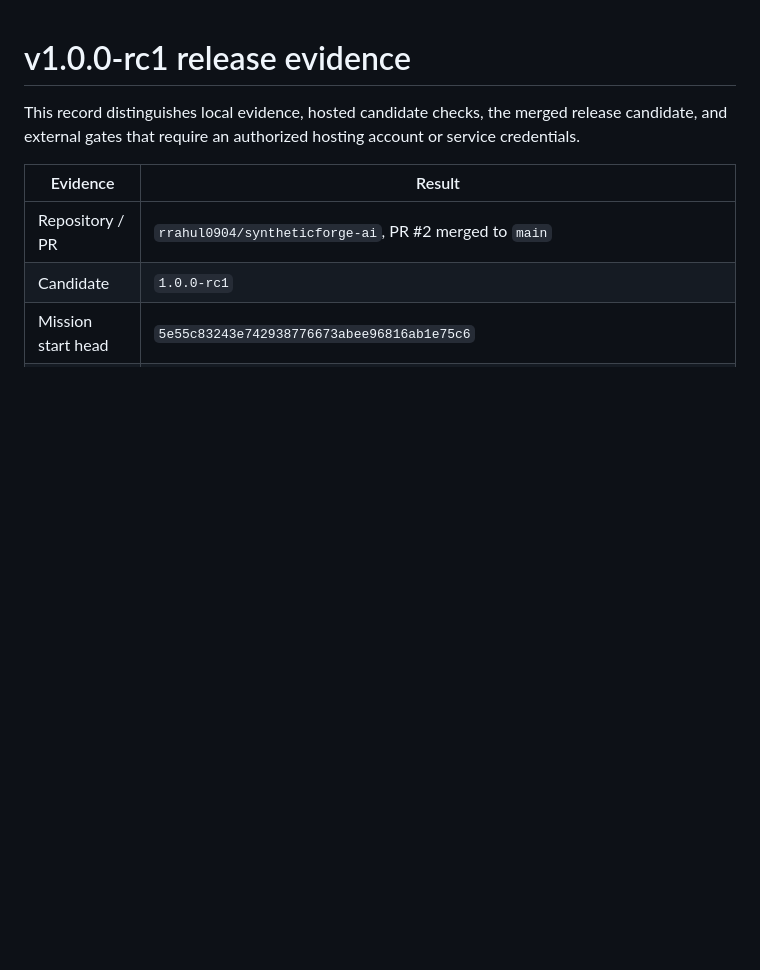
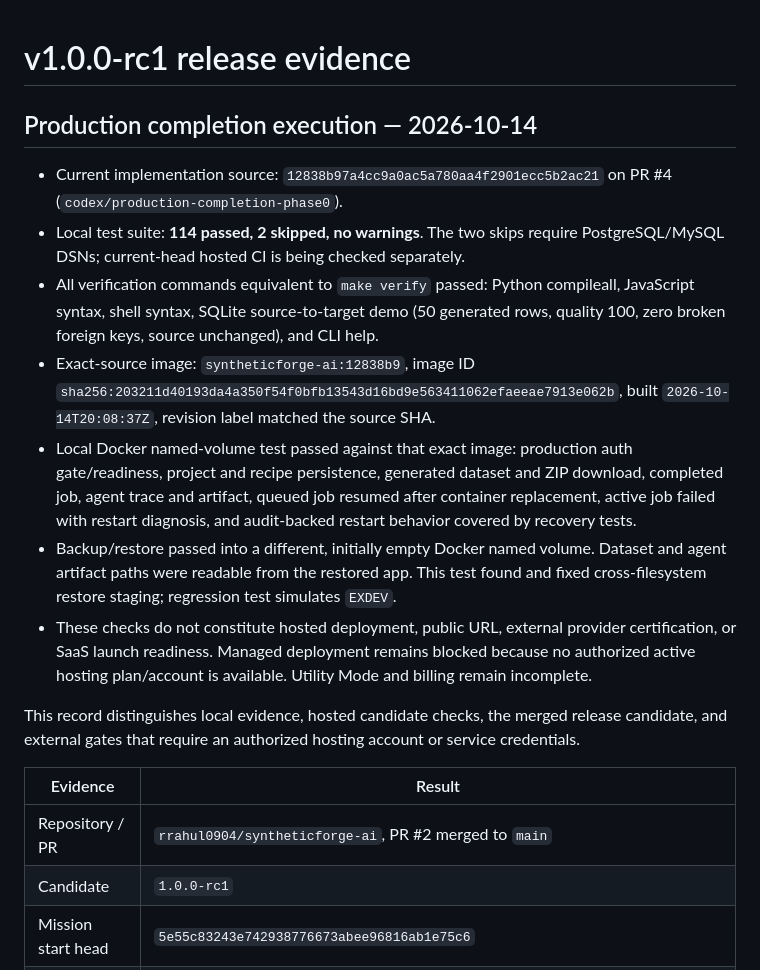
Before and after one commit to rrahul0904/syntheticforge-ai, a Markdown page: docs/V1_RELEASE_EVIDENCE.md, the part around the change. Drawn GitHub-style; blank space fills up the shorter version.

Commit message:
docs: record production completion evidence

```diff
--- a/docs/V1_RELEASE_EVIDENCE.md
+++ b/docs/V1_RELEASE_EVIDENCE.md
@@ -1,4 +1,15 @@
 # v1.0.0-rc1 release evidence
+
+## Production completion execution — 2026-10-14
+
+- Current implementation source: `12838b97a4cc9a0ac5a780aa4f2901ecc5b2ac21` on PR #4 (`codex/production-completion-phase0`).
+- Local test suite: **114 passed, 2 skipped, no warnings**. The two skips require PostgreSQL/MySQL DSNs; current-head hosted CI is being checked separately.
+- All verification commands equivalent to `make verify` passed: Python compileall, JavaScript syntax, shell syntax, SQLite source-to-target demo (50 generated rows, quality 100, zero broken foreign keys, source unchanged), and CLI help.
+- Exact-source image: `syntheticforge-ai:12838b9`, image ID `sha256:203211d40193da4a350f54f0bfb13543d16bd9e563411062efaeeae7913e062b`, built `2026-10-14T20:08:37Z`, revision label matched the source SHA.
+- Local Docker named-volume test passed against that exact image: production auth gate/readiness, project and recipe persistence, generated dataset and ZIP download, completed job, agent trace and artifact, queued job resumed after container replacement, active job failed with restart diagnosis, and audit-backed restart behavior covered by recovery tests.
+- Backup/restore passed into a different, initially empty Docker named volume. Dataset and agent artifact paths were readable from the restored app. This test found and fixed cross-filesystem restore staging; regression test simulates `EXDEV`.
+- These checks do not constitute hosted deployment, public URL, external provider certification, or SaaS launch readiness. Managed deployment remains blocked because no authorized active hosting plan/account is available. Utility Mode and billing remain incomplete.
+
 
 This record distinguishes local evidence, hosted candidate checks, the merged release candidate, and external gates that require an authorized hosting account or service credentials.
 
```
Also changed, not shown: docs/MASTER_COMPLETION_MATRIX.md (+15 -0 lines).
